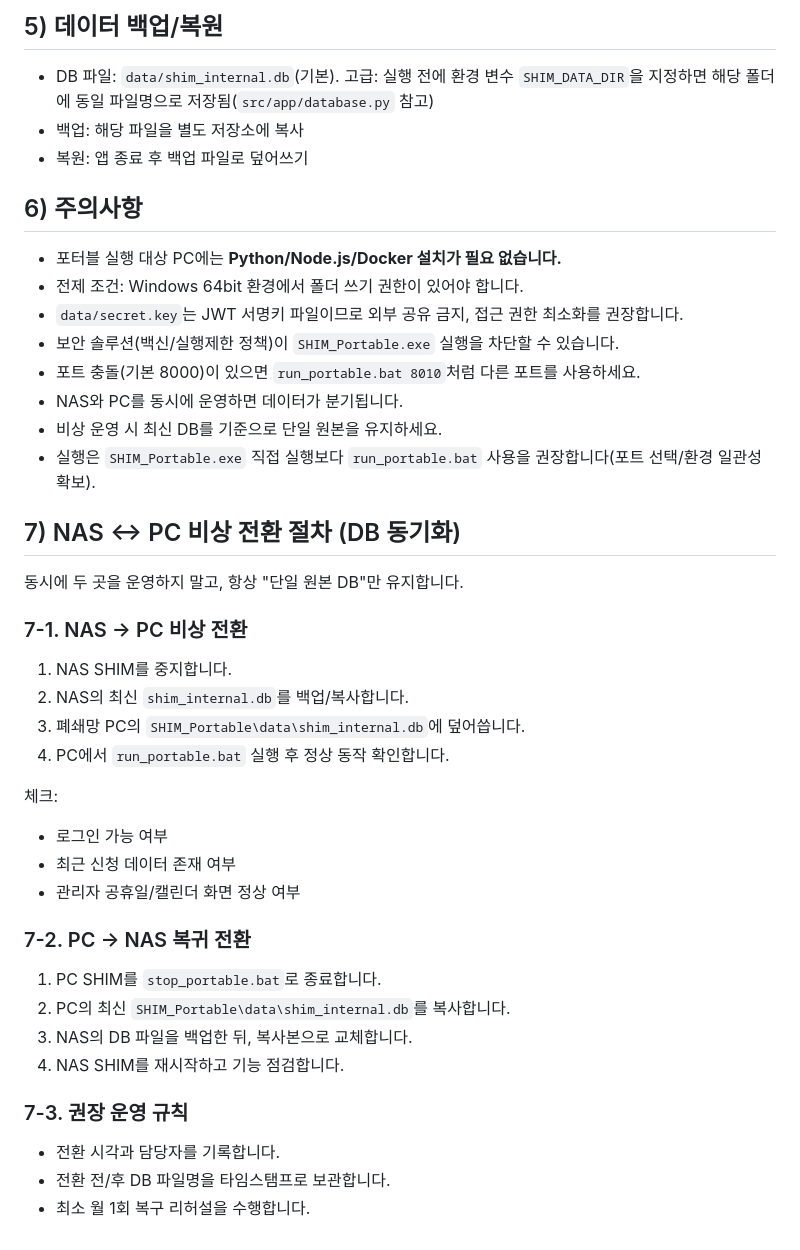
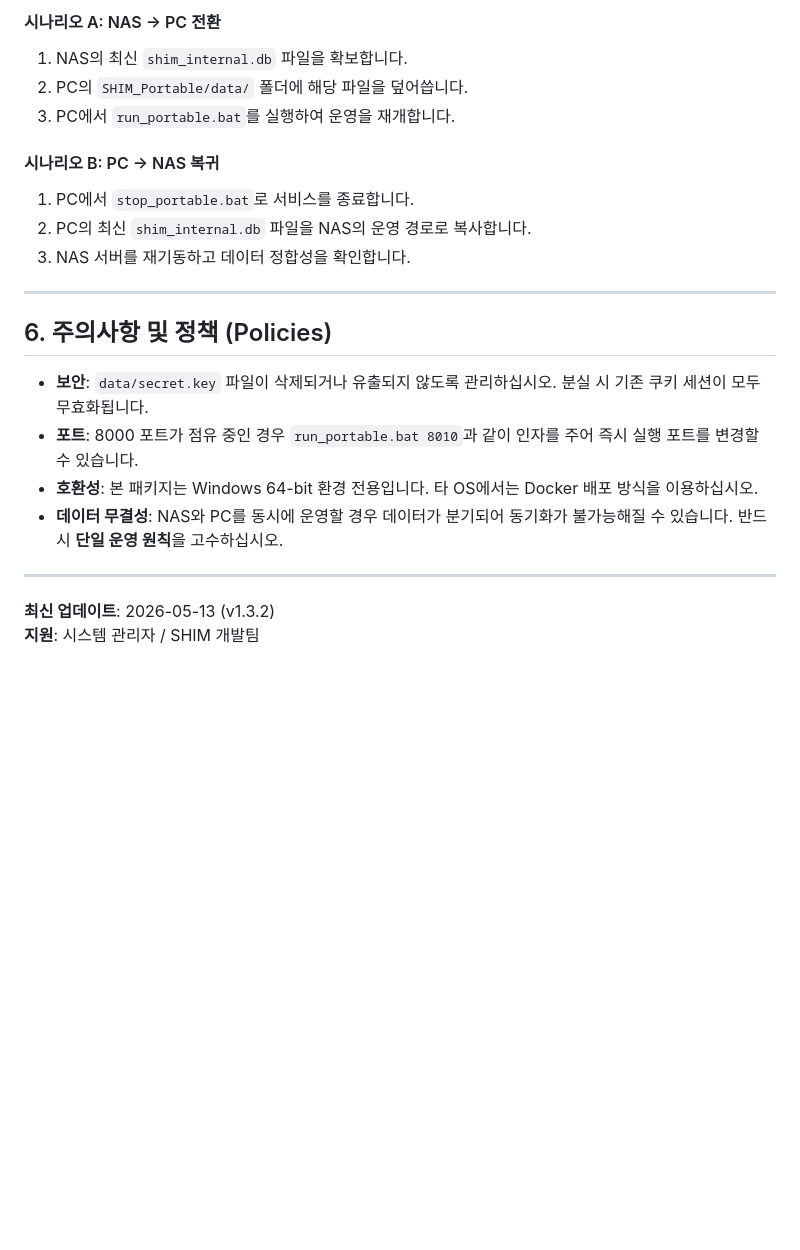
Before and after one commit to ljh3119/SHIM, a Markdown page: portable/README_PORTABLE.md, the part around one of its changes. Rendered like a GitHub page; blank space fills up the shorter version.

```diff
--- a/portable/README_PORTABLE.md
+++ b/portable/README_PORTABLE.md
@@ -69,47 +66,24 @@ powershell -ExecutionPolicy Bypass -File .\portable\build_portable.ps1
 
-## 5) 데이터 백업/복원
+#### 시나리오 A: NAS → PC 전환
+1.  NAS의 최신 `shim_internal.db` 파일을 확보합니다.
+2.  PC의 `SHIM_Portable/data/` 폴더에 해당 파일을 덮어씁니다.
+3.  PC에서 `run_portable.bat`를 실행하여 운영을 재개합니다.
 
-- DB 파일: `data/shim_internal.db`(기본). 고급: 실행 전에 환경 변수 `SHIM_DATA_DIR`을 지정하면 해당 폴더에 동일 파일명으로 저장됨(`src/app/database.py` 참고)
-- 백업: 해당 파일을 별도 저장소에 복사
-- 복원: 앱 종료 후 백업 파일로 덮어쓰기
+#### 시나리오 B: PC → NAS 복귀
+1.  PC에서 `stop_portable.bat`로 서비스를 종료합니다.
+2.  PC의 최신 `shim_internal.db` 파일을 NAS의 운영 경로로 복사합니다.
+3.  NAS 서버를 재기동하고 데이터 정합성을 확인합니다.
 
-## 6) 주의사항
+---
 
-- 포터블 실행 대상 PC에는 **Python/Node.js/Docker 설치가 필요 없습니다.**
-- 전제 조건: Windows 64bit 환경에서 폴더 쓰기 권한이 있어야 합니다.
-- `data/secret.key`는 JWT 서명키 파일이므로 외부 공유 금지, 접근 권한 최소화를 권장합니다.
-- 보안 솔루션(백신/실행제한 정책)이 `SHIM_Portable.exe` 실행을 차단할 수 있습니다.
-- 포트 충돌(기본 8000)이 있으면 `run_portable.bat 8010`처럼 다른 포트를 사용하세요.
-- NAS와 PC를 동시에 운영하면 데이터가 분기됩니다.
-- 비상 운영 시 최신 DB를 기준으로 단일 원본을 유지하세요.
-- 실행은 `SHIM_Portable.exe` 직접 실행보다 `run_portable.bat` 사용을 권장합니다(포트 선택/환경 일관성 확보).
+## 6. 주의사항 및 정책 (Policies)
 
-## 7) NAS <-> PC 비상 전환 절차 (DB 동기화)
+- **보안**: `data/secret.key` 파일이 삭제되거나 유출되지 않도록 관리하십시오. 분실 시 기존 쿠키 세션이 모두 무효화됩니다.
+- **포트**: 8000 포트가 점유 중인 경우 `run_portable.bat 8010`과 같이 인자를 주어 즉시 실행 포트를 변경할 수 있습니다.
+- **호환성**: 본 패키지는 Windows 64-bit 환경 전용입니다. 타 OS에서는 Docker 배포 방식을 이용하십시오.
+- **데이터 무결성**: NAS와 PC를 동시에 운영할 경우 데이터가 분기되어 동기화가 불가능해질 수 있습니다. 반드시 **단일 운영 원칙**을 고수하십시오.
 
-동시에 두 곳을 운영하지 말고, 항상 "단일 원본 DB"만 유지합니다.
+---
 
-### 7-1. NAS -> PC 비상 전환
-
-1. NAS SHIM를 중지합니다.
-2. NAS의 최신 `shim_internal.db`를 백업/복사합니다.
-3. 폐쇄망 PC의 `SHIM_Portable\data\shim_internal.db`에 덮어씁니다.
-4. PC에서 `run_portable.bat` 실행 후 정상 동작 확인합니다.
-
-체크:
-
-- 로그인 가능 여부
-- 최근 신청 데이터 존재 여부
-- 관리자 공휴일/캘린더 화면 정상 여부
-
-### 7-2. PC -> NAS 복귀 전환
-
-1. PC SHIM를 `stop_portable.bat`로 종료합니다.
-2. PC의 최신 `SHIM_Portable\data\shim_internal.db`를 복사합니다.
-3. NAS의 DB 파일을 백업한 뒤, 복사본으로 교체합니다.
-4. NAS SHIM를 재시작하고 기능 점검합니다.
-
-### 7-3. 권장 운영 규칙
-
-- 전환 시각과 담당자를 기록합니다.
-- 전환 전/후 DB 파일명을 타임스탬프로 보관합니다.
-- 최소 월 1회 복구 리허설을 수행합니다.
+**최신 업데이트**: 2026-05-13 (v1.3.2)
+**지원**: 시스템 관리자 / SHIM 개발팀
```
Also changed, not shown: other parts of portable/README_PORTABLE.md (+43 -46 lines).
